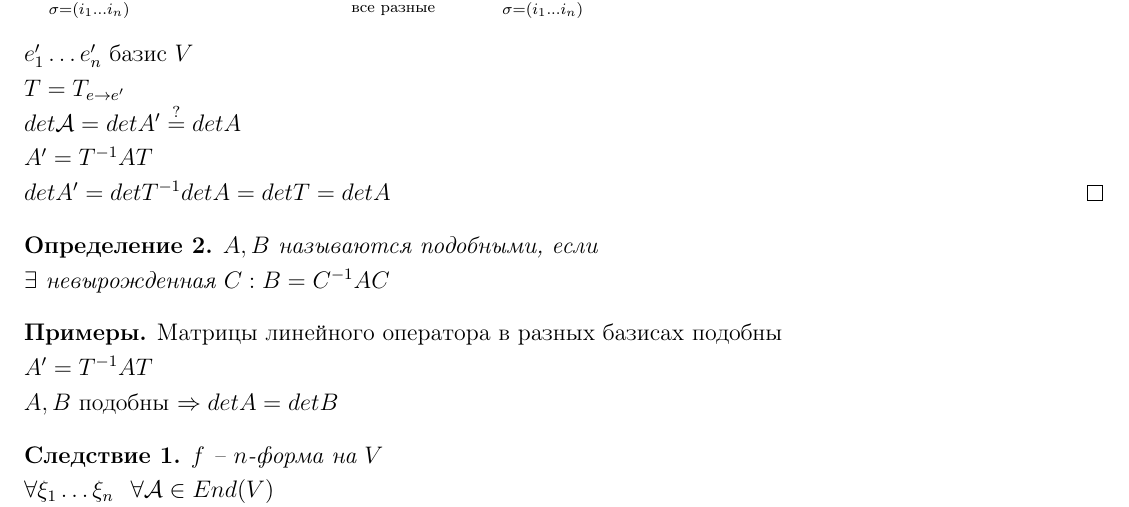
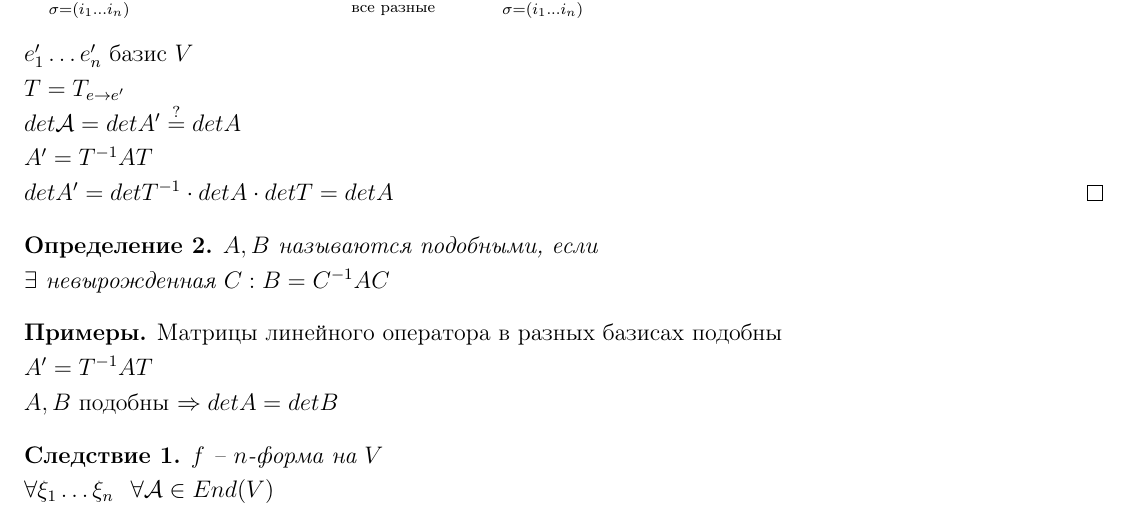
Before and after one commit to sancho20021/linal, a LaTeX document (spring.tex): part of page 12 of 17, cut so that both start at the same text. Compiled offline with pdfLaTeX.

Commit message:
bug fixed

```diff
--- a/spring.tex
+++ b/spring.tex
@@ -654,7 +654,7 @@
 		 T = T_{e\rightarrow e'}\\
 		 det\A = det A' \overset{?}{=} det A\\
 		 A' = T^{-1} A T\\
-		 det A' = det T^{-1} detA = det T = det A$
+		 det A' = det T^{-1} \cdot detA \cdot det T = det A$
 	\end{proof}
 	\begin{defin}
 		$A, B$ называются подобными, если \\
```
Also changed, not shown: spring.pdf, 2 other files.
